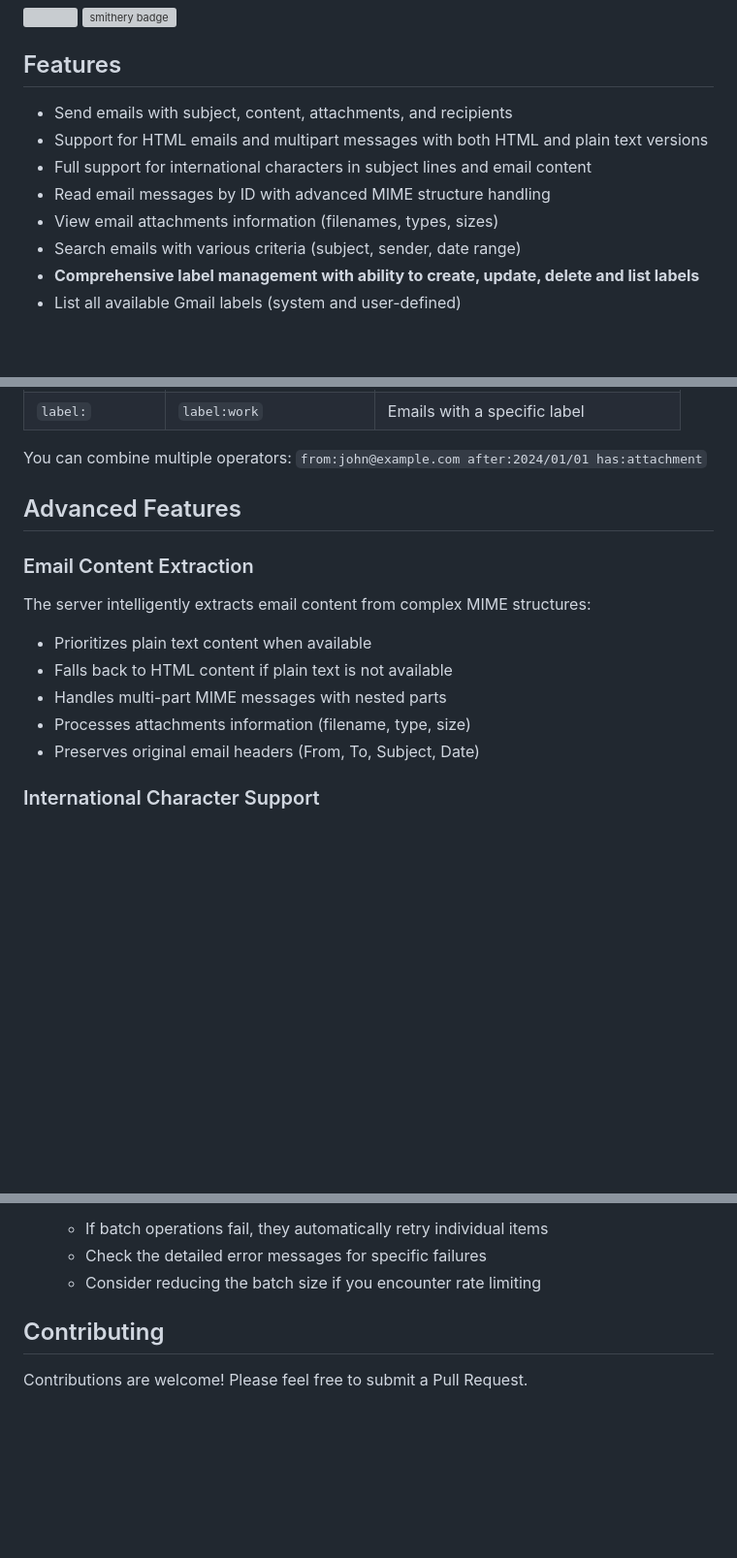
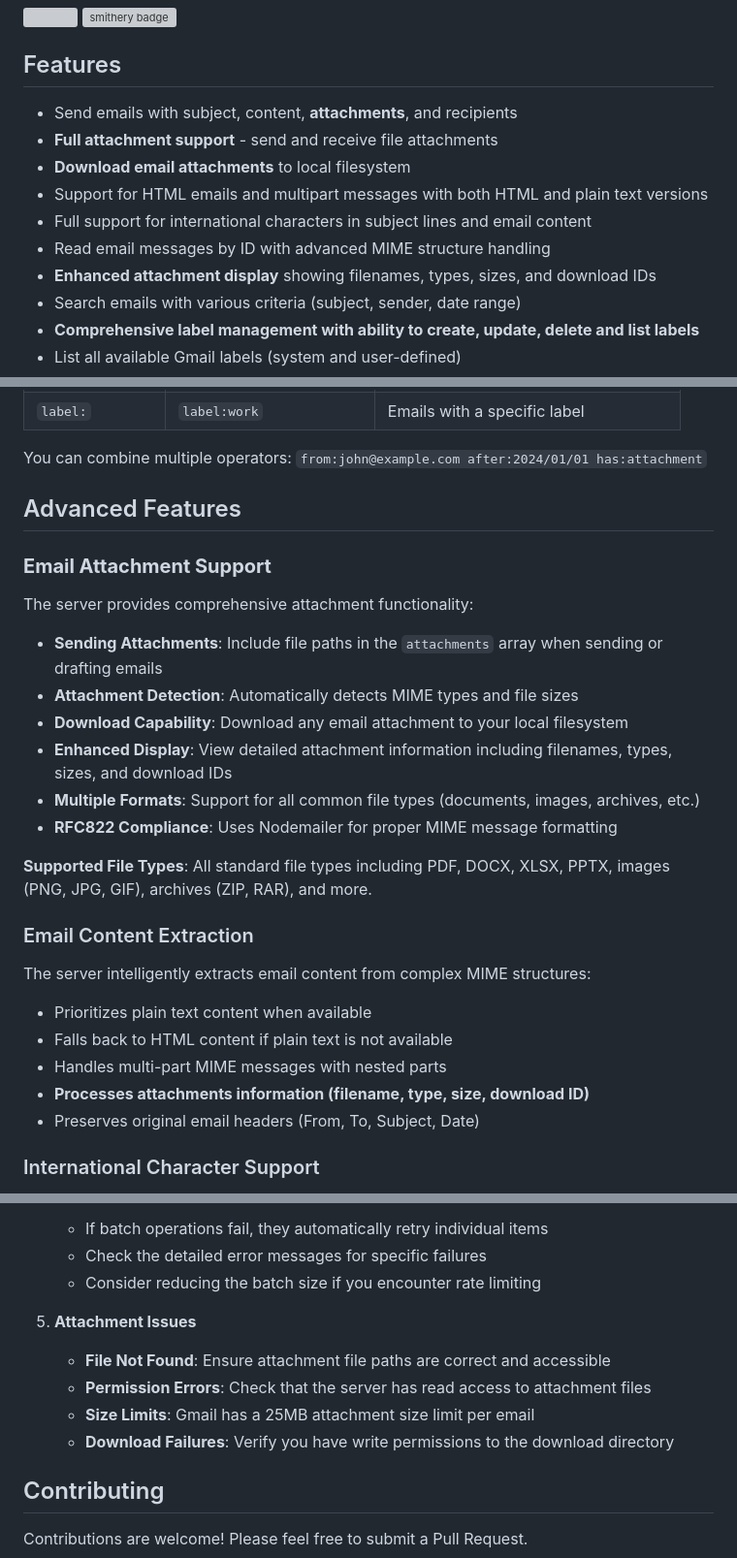
Before and after one commit to george43g/EQStack, a Markdown page: apps/gmail-mcp/README.md, 3 parts joined by grey strips. Shown: that part at 97% size. Rendered like a GitHub page; blank space fills up the shorter version; grey boxes are pictures that could not be loaded.

```diff
--- a/apps/gmail-mcp/README.md
+++ b/apps/gmail-mcp/README.md
@@ -8,11 +8,13 @@ A Model Context Protocol (MCP) server for Gmail integration in Claude Desktop wi
 
 ## Features
 
-- Send emails with subject, content, attachments, and recipients
+- Send emails with subject, content, **attachments**, and recipients
+- **Full attachment support** - send and receive file attachments
+- **Download email attachments** to local filesystem
 - Support for HTML emails and multipart messages with both HTML and plain text versions
 - Full support for international characters in subject lines and email content
 - Read email messages by ID with advanced MIME structure handling
-- View email attachments information (filenames, types, sizes)
+- **Enhanced attachment display** showing filenames, types, sizes, and download IDs
 - Search emails with various criteria (subject, sender, date range)
 - **Comprehensive label management with ability to create, update, delete and list labels**
 - List all available Gmail labels (system and user-defined)
@@ -361,6 +409,19 @@ You can combine multiple operators: `from:john@example.com after:2024/01/01 has:
 
 ## Advanced Features
 
+### **Email Attachment Support**
+
+The server provides comprehensive attachment functionality:
+
+- **Sending Attachments**: Include file paths in the `attachments` array when sending or drafting emails
+- **Attachment Detection**: Automatically detects MIME types and file sizes
+- **Download Capability**: Download any email attachment to your local filesystem
+- **Enhanced Display**: View detailed attachment information including filenames, types, sizes, and download IDs
+- **Multiple Formats**: Support for all common file types (documents, images, archives, etc.)
+- **RFC822 Compliance**: Uses Nodemailer for proper MIME message formatting
+
+**Supported File Types**: All standard file types including PDF, DOCX, XLSX, PPTX, images (PNG, JPG, GIF), archives (ZIP, RAR), and more.
+
 ### Email Content Extraction
 
 The server intelligently extracts email content from complex MIME structures:
@@ -368,7 +429,7 @@ The server intelligently extracts email content from complex MIME structures:
 - Prioritizes plain text content when available
 - Falls back to HTML content if plain text is not available
 - Handles multi-part MIME messages with nested parts
-- Processes attachments information (filename, type, size)
+- **Processes attachments information (filename, type, size, download ID)**
 - Preserves original email headers (From, To, Subject, Date)
 
 ### International Character Support
@@ -431,6 +493,12 @@ The server includes efficient batch processing capabilities:
    - If batch operations fail, they automatically retry individual items
    - Check the detailed error messages for specific failures
    - Consider reducing the batch size if you encounter rate limiting
+
+5. **Attachment Issues**
+   - **File Not Found**: Ensure attachment file paths are correct and accessible
+   - **Permission Errors**: Check that the server has read access to attachment files
+   - **Size Limits**: Gmail has a 25MB attachment size limit per email
+   - **Download Failures**: Verify you have write permissions to the download directory
 
 ## Contributing
 
```
Also changed, not shown: other parts of apps/gmail-mcp/README.md (+63 -16 lines).
